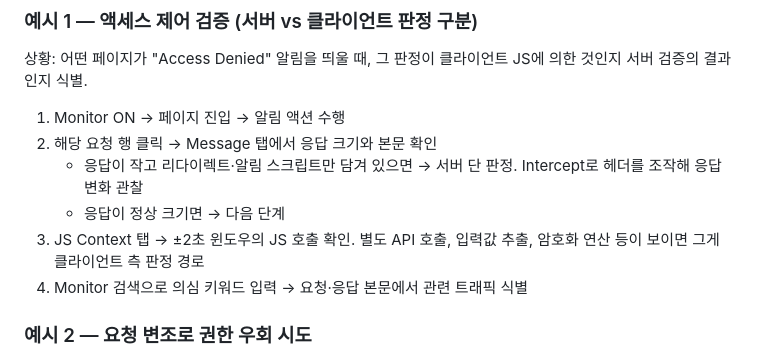
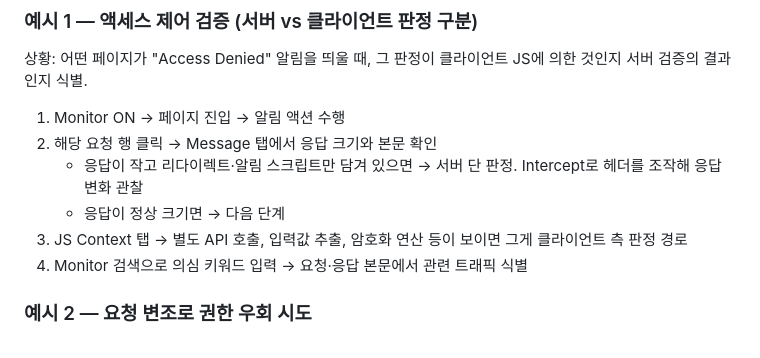
Before and after one commit to jsik22/devtools-pp, a Markdown page: README.md, the part around the change. Drawn GitHub-style.

Commit message:
README: 워크플로우 예시1-3에서 "±2초 윈도우의 JS 호출 확인" 제거
Co-Authored-By: Claude Opus 4.7 (1M context) <noreply@anthropic.com>

```diff
--- a/README.md
+++ b/README.md
@@ -82,7 +82,7 @@ Intercept는 로컬 MITM 프록시가 필요합니다 (Node.js v16+, 최초 1회
 2. 해당 요청 행 클릭 → Message 탭에서 응답 크기와 본문 확인
    - 응답이 작고 리다이렉트·알림 스크립트만 담겨 있으면 → 서버 단 판정. Intercept로 헤더를 조작해 응답 변화 관찰
    - 응답이 정상 크기면 → 다음 단계
-3. JS Context 탭 → ±2초 윈도우의 JS 호출 확인. 별도 API 호출, 입력값 추출, 암호화 연산 등이 보이면 그게 클라이언트 측 판정 경로
+3. JS Context 탭 → 별도 API 호출, 입력값 추출, 암호화 연산 등이 보이면 그게 클라이언트 측 판정 경로
 4. Monitor 검색으로 의심 키워드 입력 → 요청·응답 본문에서 관련 트래픽 식별
 
 ### 예시 2 — 요청 변조로 권한 우회 시도
```
